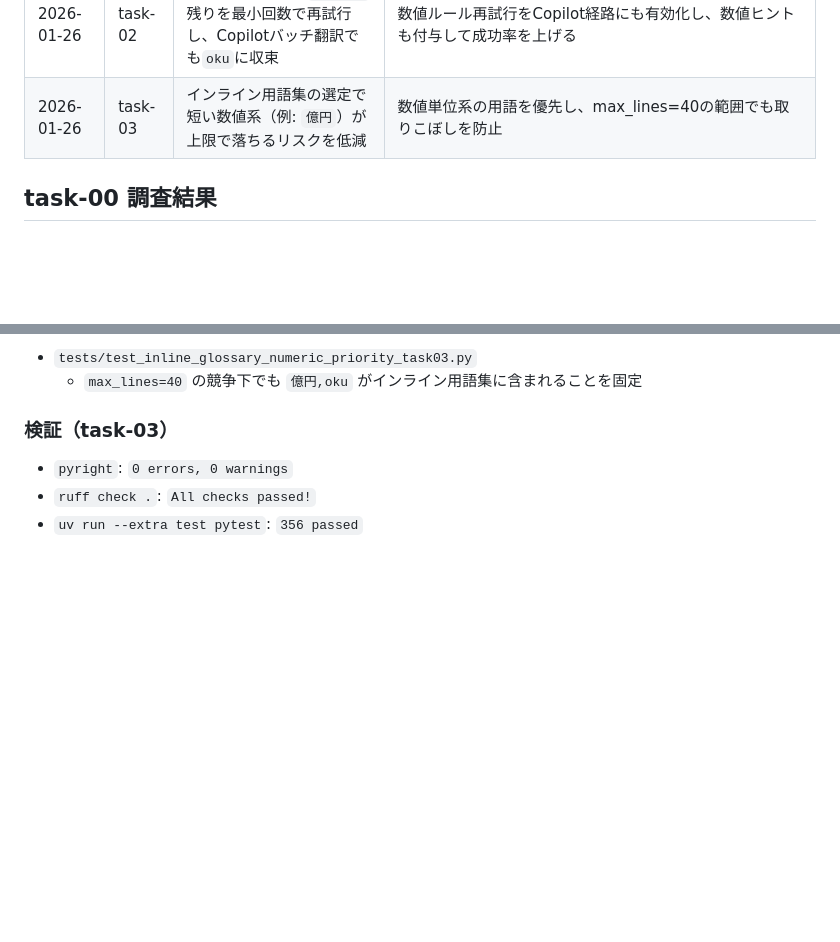
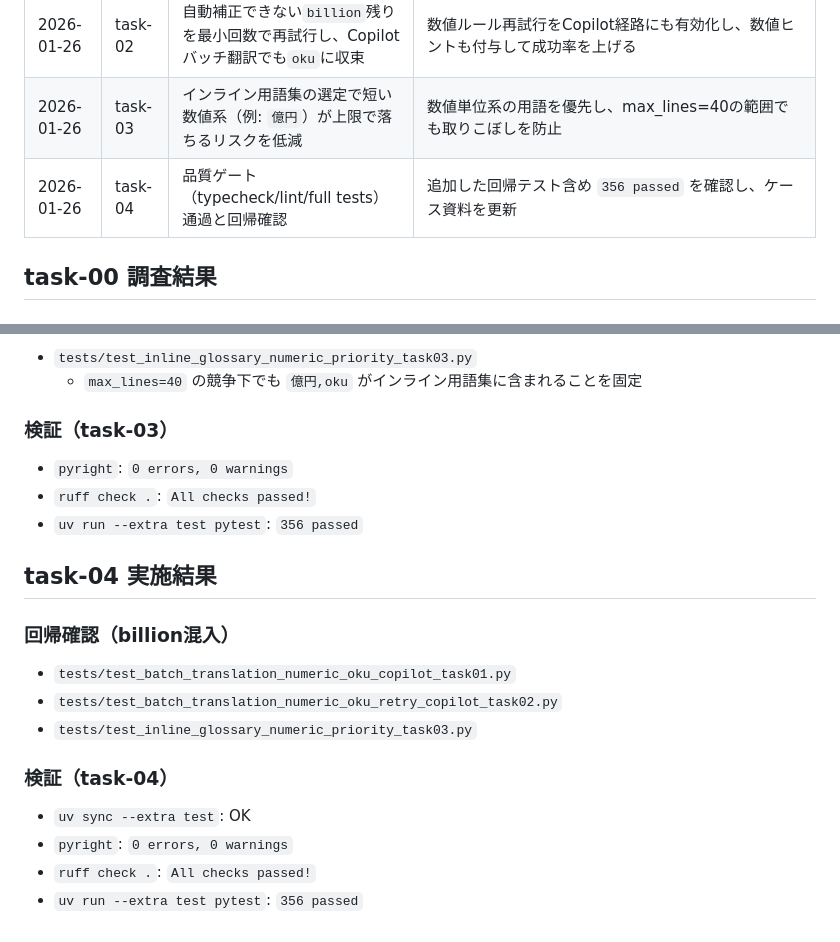
Before and after one commit to minimo162/yakulingo, a Markdown page: work/yakulingo-dynamic-glossary-billion-notation-check-20260126-010738/log.md, 2 parts joined by grey strips. Rendered like a GitHub page; blank space fills up the shorter version.

Commit message:
task-04: 品質ゲート通過を確認

```diff
--- a/work/yakulingo-dynamic-glossary-billion-notation-check-20260126-010738/log.md
+++ b/work/yakulingo-dynamic-glossary-billion-notation-check-20260126-010738/log.md
@@ -6,6 +6,7 @@
 | 2026-01-26 | task-01 | 回帰テストでCopilotバッチ翻訳の`billion`残りを再現し、`oku`化を固定 | `BatchTranslator`で安全な自動補正（`billion`→`oku`）を全バックエンドに適用して解消 |
 | 2026-01-26 | task-02 | 自動補正できない`billion`残りを最小回数で再試行し、Copilotバッチ翻訳でも`oku`に収束 | 数値ルール再試行をCopilot経路にも有効化し、数値ヒントも付与して成功率を上げる |
 | 2026-01-26 | task-03 | インライン用語集の選定で短い数値系（例: `億円`）が上限で落ちるリスクを低減 | 数値単位系の用語を優先し、max_lines=40の範囲でも取りこぼしを防止 |
+| 2026-01-26 | task-04 | 品質ゲート（typecheck/lint/full tests）通過と回帰確認 | 追加した回帰テスト含め `356 passed` を確認し、ケース資料を更新 |
 
 ## task-00 調査結果
 
@@ -81,3 +82,16 @@
 - `pyright`: `0 errors, 0 warnings`
 - `ruff check .`: `All checks passed!`
 - `uv run --extra test pytest`: `356 passed`
+
+## task-04 実施結果
+
+### 回帰確認（billion混入）
+- `tests/test_batch_translation_numeric_oku_copilot_task01.py`
+- `tests/test_batch_translation_numeric_oku_retry_copilot_task02.py`
+- `tests/test_inline_glossary_numeric_priority_task03.py`
+
+### 検証（task-04）
+- `uv sync --extra test`: OK
+- `pyright`: `0 errors, 0 warnings`
+- `ruff check .`: `All checks passed!`
+- `uv run --extra test pytest`: `356 passed`
```
